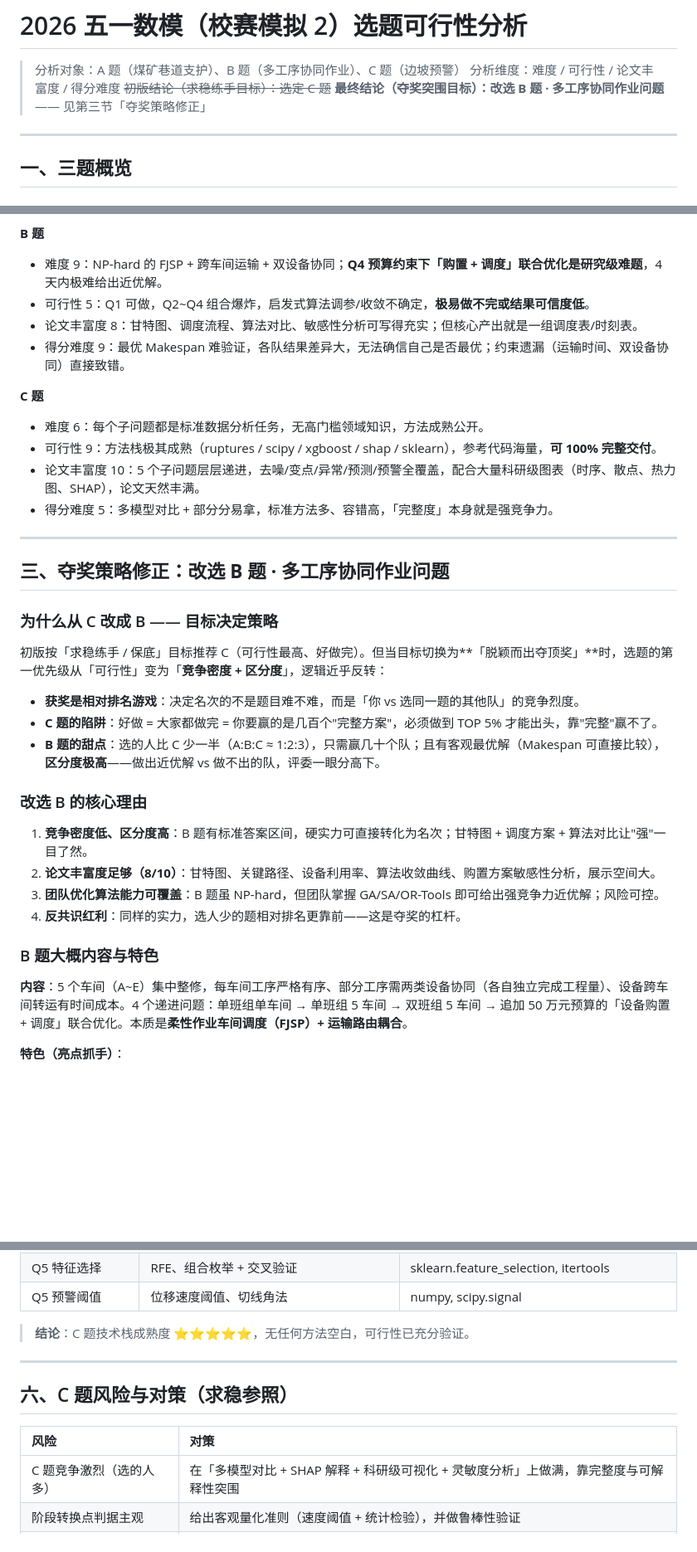
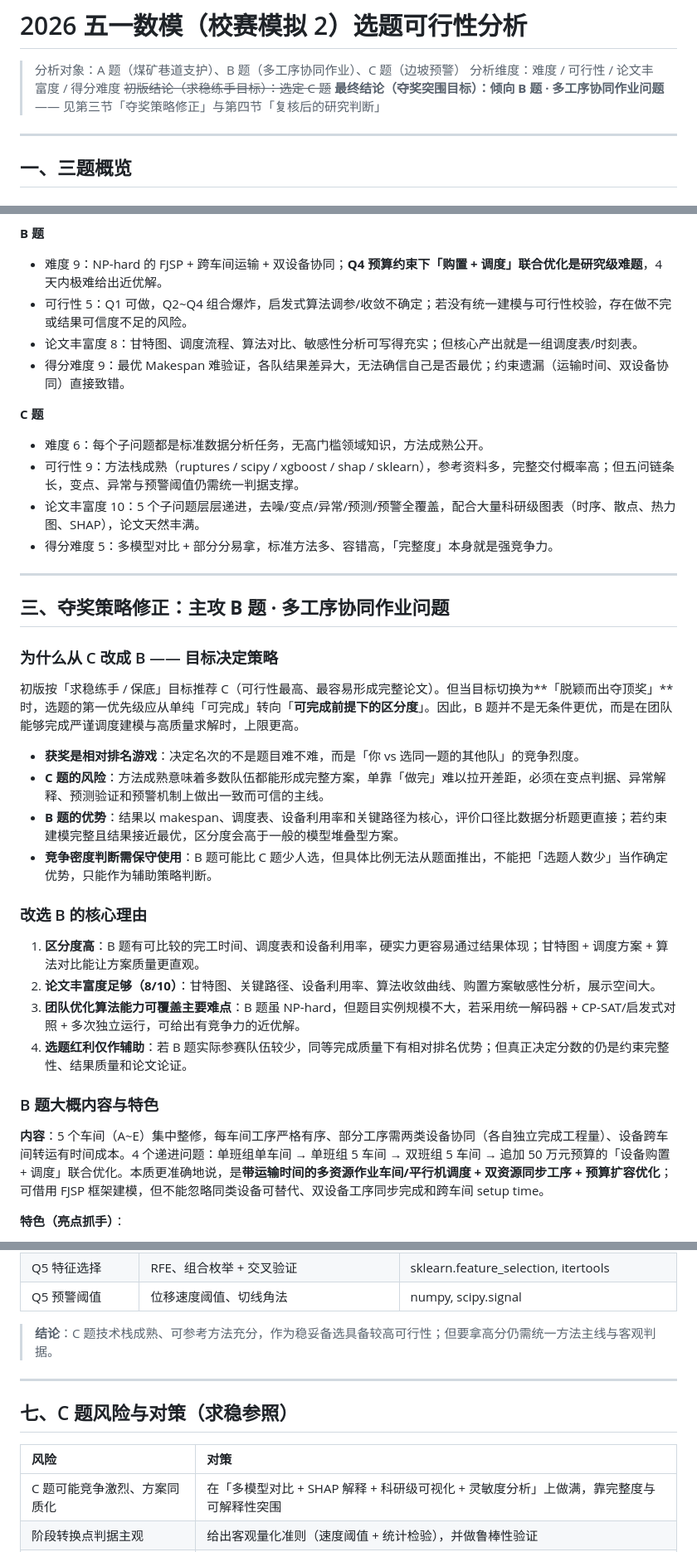
Before and after one commit to imicola/HRBUST-mathematical, a Markdown page: docs/analysis/选题可行性分析.md, 3 parts joined by grey strips. Shown at 83% size. GitHub-like rendering; blank space fills up the shorter version.

```diff
--- a/docs/analysis/选题可行性分析.md
+++ b/docs/analysis/选题可行性分析.md
@@ -3,7 +3,7 @@
 > 分析对象：A 题（煤矿巷道支护）、B 题（多工序协同作业）、C 题（边坡预警）
 > 分析维度：难度 / 可行性 / 论文丰富度 / 得分难度
 > ~~初版结论（求稳练手目标）：选定 C 题~~
-> **最终结论（夺奖突围目标）：改选 B 题 · 多工序协同作业问题** —— 见第三节「夺奖策略修正」
+> **最终结论（夺奖突围目标）：倾向 B 题 · 多工序协同作业问题** —— 见第三节「夺奖策略修正」与第四节「复核后的研究判断」
 
 ---
 
@@ -77,38 +77,39 @@
 
 **B 题**
 - 难度 9：NP-hard 的 FJSP + 跨车间运输 + 双设备协同；**Q4 预算约束下「购置 + 调度」联合优化是研究级难题**，4 天内极难给出近优解。
-- 可行性 5：Q1 可做，Q2~Q4 组合爆炸，启发式算法调参/收敛不确定，**极易做不完或结果可信度低**。
+- 可行性 5：Q1 可做，Q2~Q4 组合爆炸，启发式算法调参/收敛不确定；若没有统一建模与可行性校验，存在做不完或结果可信度不足的风险。
 - 论文丰富度 8：甘特图、调度流程、算法对比、敏感性分析可写得充实；但核心产出就是一组调度表/时刻表。
 - 得分难度 9：最优 Makespan 难验证，各队结果差异大，无法确信自己是否最优；约束遗漏（运输时间、双设备协同）直接致错。
 
 **C 题**
 - 难度 6：每个子问题都是标准数据分析任务，无高门槛领域知识，方法成熟公开。
-- 可行性 9：方法栈极其成熟（ruptures / scipy / xgboost / shap / sklearn），参考代码海量，**可 100% 完整交付**。
+- 可行性 9：方法栈成熟（ruptures / scipy / xgboost / shap / sklearn），参考资料多，完整交付概率高；但五问链条长，变点、异常与预警阈值仍需统一判据支撑。
 - 论文丰富度 10：5 个子问题层层递进，去噪/变点/异常/预测/预警全覆盖，配合大量科研级图表（时序、散点、热力图、SHAP），论文天然丰满。
 - 得分难度 5：多模型对比 + 部分分易拿，标准方法多、容错高，「完整度」本身就是强竞争力。
 
 ---
 
-## 三、夺奖策略修正：**改选 B 题 · 多工序协同作业问题**
+## 三、夺奖策略修正：**主攻 B 题 · 多工序协同作业问题**
 
 ### 为什么从 C 改成 B —— 目标决定策略
 
-初版按「求稳练手 / 保底」目标推荐 C（可行性最高、好做完）。但当目标切换为**「脱颖而出夺顶奖」**时，选题的第一优先级从「可行性」变为「**竞争密度 + 区分度**」，逻辑近乎反转：
+初版按「求稳练手 / 保底」目标推荐 C（可行性最高、最容易形成完整论文）。但当目标切换为**「脱颖而出夺顶奖」**时，选题的第一优先级应从单纯「可完成」转向「**可完成前提下的区分度**」。因此，B 题并不是无条件更优，而是在团队能够完成严谨调度建模与高质量求解时，上限更高。
 
 - **获奖是相对排名游戏**：决定名次的不是题目难不难，而是「你 vs 选同一题的其他队」的竞争烈度。
-- **C 题的陷阱**：好做 = 大家都做完 = 你要赢的是几百个"完整方案"，必须做到 TOP 5% 才能出头，靠"完整"赢不了。
-- **B 题的甜点**：选的人比 C 少一半（A:B:C ≈ 1:2:3），只需赢几十个队；且有客观最优解（Makespan 可直接比较），**区分度极高**——做出近优解 vs 做不出的队，评委一眼分高下。
+- **C 题的风险**：方法成熟意味着多数队伍都能形成完整方案，单靠「做完」难以拉开差距，必须在变点判据、异常解释、预测验证和预警机制上做出一致而可信的主线。
+- **B 题的优势**：结果以 makespan、调度表、设备利用率和关键路径为核心，评价口径比数据分析题更直接；若约束建模完整且结果接近最优，区分度会高于一般的模型堆叠型方案。
+- **竞争密度判断需保守使用**：B 题可能比 C 题少人选，但具体比例无法从题面推出，不能把「选题人数少」当作确定优势，只能作为辅助策略判断。
 
 ### 改选 B 的核心理由
 
-1. **竞争密度低、区分度高**：B 题有标准答案区间，硬实力可直接转化为名次；甘特图 + 调度方案 + 算法对比让"强"一目了然。
+1. **区分度高**：B 题有可比较的完工时间、调度表和设备利用率，硬实力更容易通过结果体现；甘特图 + 调度方案 + 算法对比能让方案质量更直观。
 2. **论文丰富度足够（8/10）**：甘特图、关键路径、设备利用率、算法收敛曲线、购置方案敏感性分析，展示空间大。
-3. **团队优化算法能力可覆盖**：B 题虽 NP-hard，但团队掌握 GA/SA/OR-Tools 即可给出强竞争力近优解；风险可控。
-4. **反共识红利**：同样的实力，选人少的题相对排名更靠前——这是夺奖的杠杆。
+3. **团队优化算法能力可覆盖主要难点**：B 题虽 NP-hard，但题目实例规模不大，若采用统一解码器 + CP-SAT/启发式对照 + 多次独立运行，可给出有竞争力的近优解。
+4. **选题红利仅作辅助**：若 B 题实际参赛队伍较少，同等完成质量下有相对排名优势；但真正决定分数的仍是约束完整性、结果质量和论文论证。
 
 ### B 题大概内容与特色
 
-**内容**：5 个车间（A~E）集中整修，每车间工序严格有序、部分工序需两类设备协同（各自独立完成工程量）、设备跨车间转运有时间成本。4 个递进问题：单班组单车间 → 单班组 5 车间 → 双班组 5 车间 → 追加 50 万元预算的「设备购置 + 调度」联合优化。本质是**柔性作业车间调度（FJSP）+ 运输路由耦合**。
+**内容**：5 个车间（A~E）集中整修，每车间工序严格有序、部分工序需两类设备协同（各自独立完成工程量）、设备跨车间转运有时间成本。4 个递进问题：单班组单车间 → 单班组 5 车间 → 双班组 5 车间 → 追加 50 万元预算的「设备购置 + 调度」联合优化。本质更准确地说，是**带运输时间的多资源作业车间/平行机调度 + 双资源同步工序 + 预算扩容优化**；可借用 FJSP 框架建模，但不能忽略同类设备可替代、双设备工序同步完成和跨车间 setup time。
 
 **特色（亮点抓手）**：
 - **分层求解**：Q1 用 OR-Tools CP-SAT 精确求解证最优，Q2~Q4 用遗传算法（MSOS 编码）求近优，CP-SAT 作基准对照——"精确 + 启发式"双线增强可信度。
@@ -159,15 +188,15 @@
 | Q5 特征选择 | RFE、组合枚举 + 交叉验证 | sklearn.feature_selection, itertools |
 | Q5 预警阈值 | 位移速度阈值、切线角法 | numpy, scipy.signal |
 
-> **结论**：C 题技术栈成熟度 ⭐⭐⭐⭐⭐，无任何方法空白，可行性已充分验证。
+> **结论**：C 题技术栈成熟、可参考方法充分，作为稳妥备选具备较高可行性；但要拿高分仍需统一方法主线与客观判据。
 
 ---
 
-## 六、C 题风险与对策（求稳参照）
+## 七、C 题风险与对策（求稳参照）
 
 | 风险 | 对策 |
 |:-----|:-----|
-| C 题竞争激烈（选的人多） | 在「多模型对比 + SHAP 解释 + 科研级可视化 + 灵敏度分析」上做满，靠完整度与可解释性突围 |
+| C 题可能竞争激烈、方案同质化 | 在「多模型对比 + SHAP 解释 + 科研级可视化 + 灵敏度分析」上做满，靠完整度与可解释性突围 |
 | 阶段转换点判据主观 | 给出客观量化准则（速度阈值 + 统计检验），并做鲁棒性验证 |
 | 深度学习过拟合/不可解释 | 主力用树模型 + SHAP；LSTM 仅作对比，不作为唯一方案 |
 | 论文模型割裂 | 全程统一方法主线（分阶段 + 数据驱动），各问呼应不脱节 |
```
Also changed, not shown: other parts of docs/analysis/选题可行性分析.md (+31 -3 lines).
